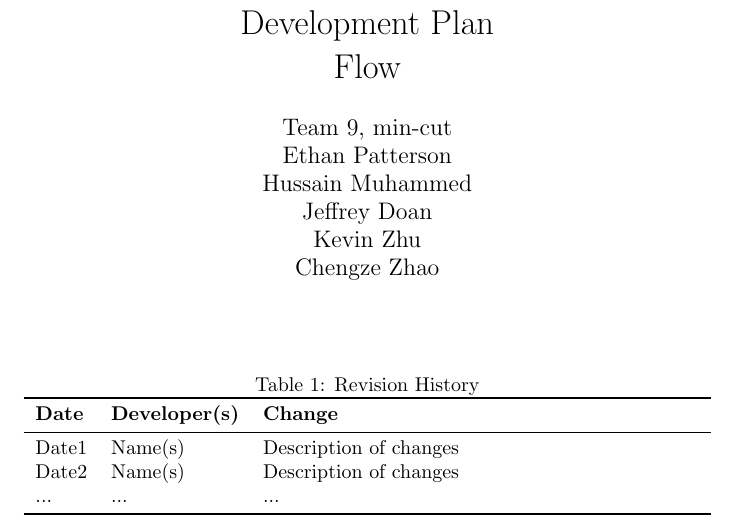
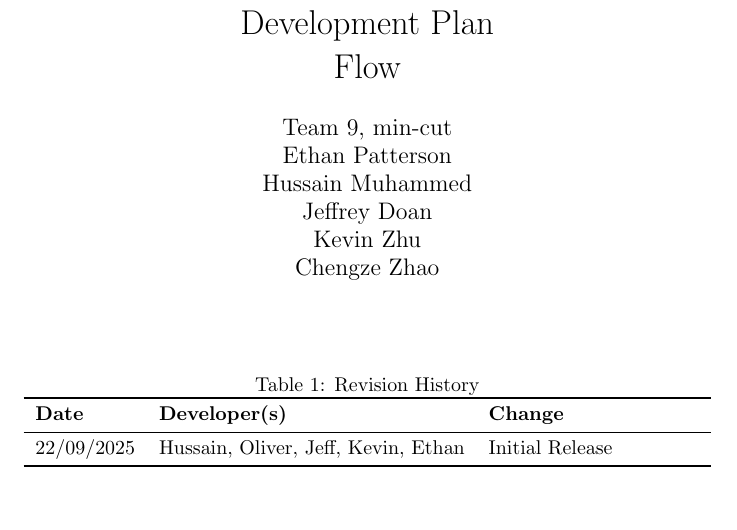
Before and after one commit to ritual-17/flow, a LaTeX document (docs/DevelopmentPlan/DevelopmentPlan.tex): part of page 1 of 11, cut so that both start at the same text, the shorter picture padded with empty space. Compiled offline with pdfLaTeX.

Commit message:
Add initial releases

```diff
--- a/docs/DevelopmentPlan/DevelopmentPlan.tex
+++ b/docs/DevelopmentPlan/DevelopmentPlan.tex
@@ -22,9 +22,7 @@
 \toprule
 \textbf{Date} & \textbf{Developer(s)} & \textbf{Change}\\
 \midrule
-Date1 & Name(s) & Description of changes\\
-Date2 & Name(s) & Description of changes\\
-... & ... & ...\\
+22/09/2025 & Hussain, Oliver, Jeff, Kevin, Ethan & Initial Release\\
 \bottomrule
 \end{tabularx}
 \end{table}
```
Also changed, not shown: docs/ProblemStatementAndGoals/ProblemStatement.tex (+1 -3 lines).
